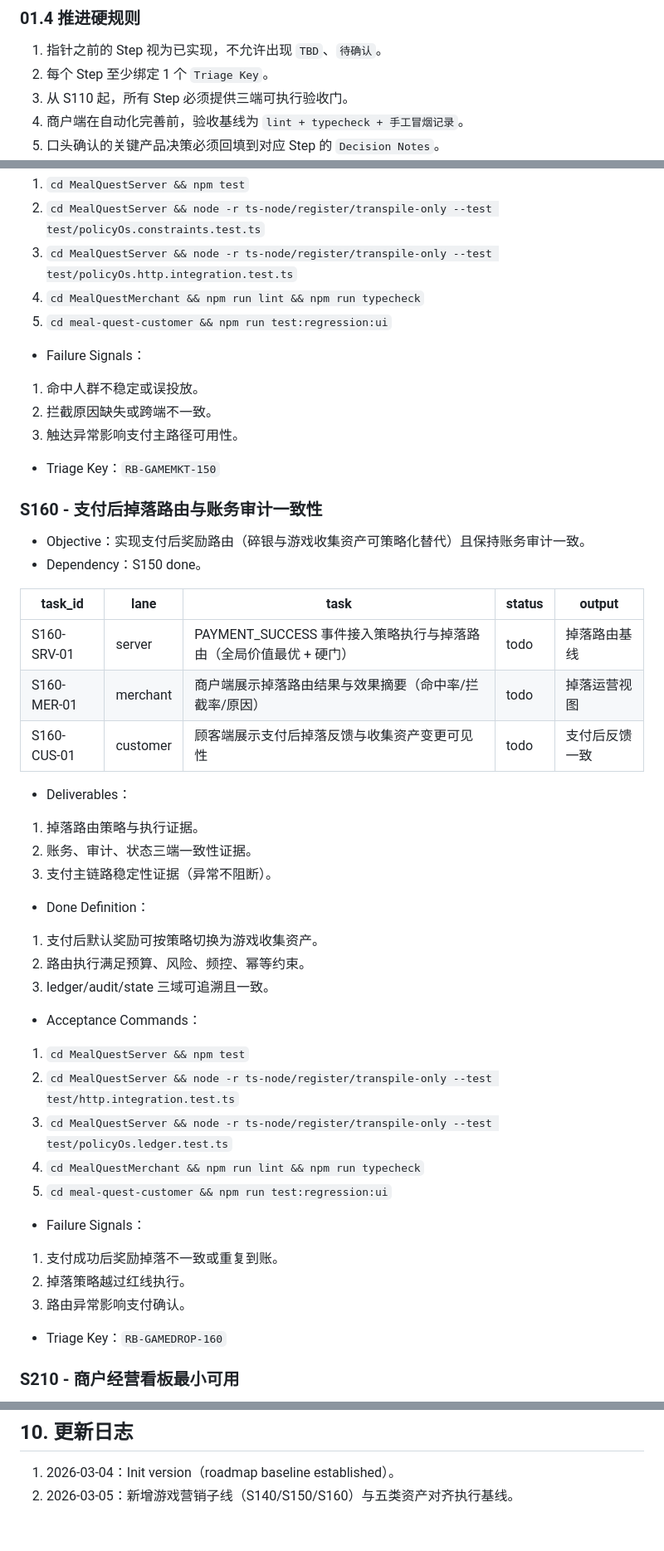
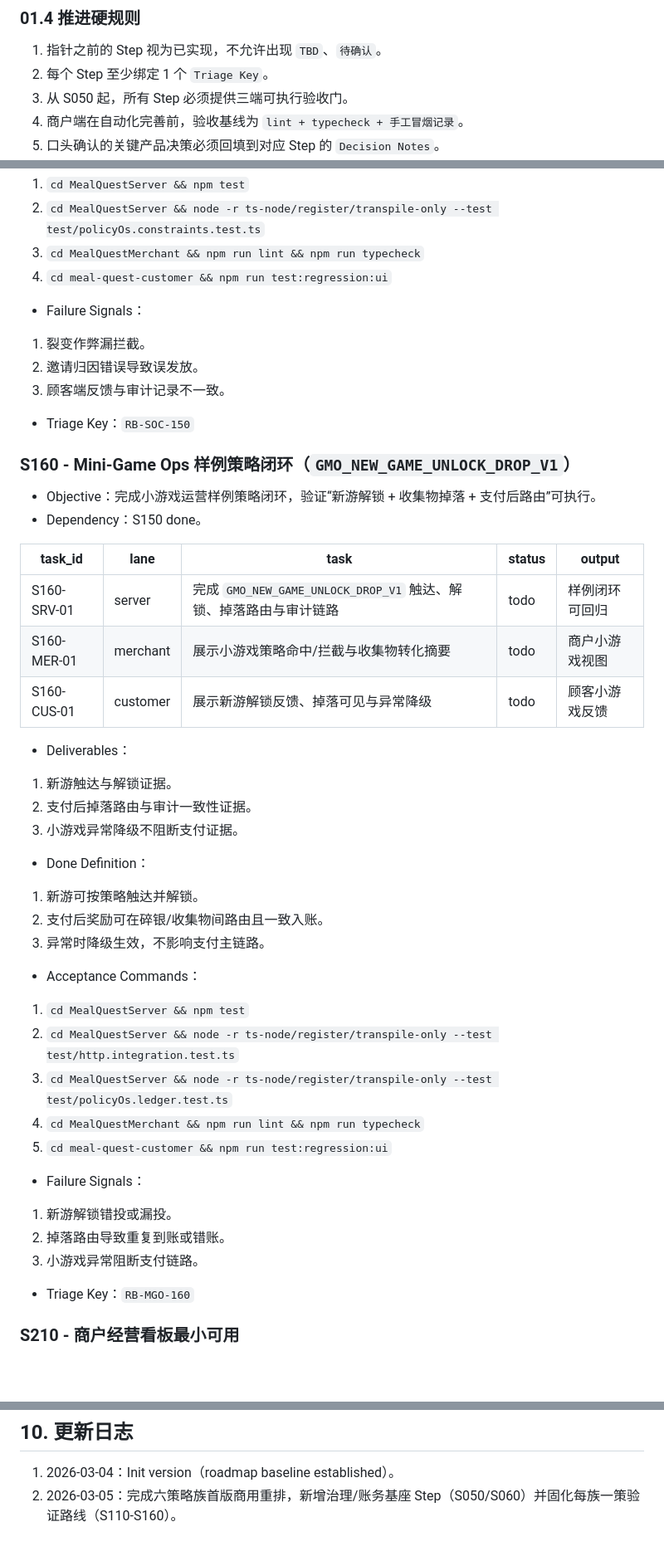
Before and after one commit to LiPlayer/MealQuest, a Markdown page: docs/roadmap.md, 3 parts joined by grey strips. Shown at 83% size. Drawn GitHub-style; blank space fills up the shorter version.

```diff
--- a/docs/roadmap.md
+++ b/docs/roadmap.md
@@ -31,7 +31,7 @@
 
 1. 指针之前的 Step 视为已实现，不允许出现 `TBD`、`待确认`。
 2. 每个 Step 至少绑定 1 个 `Triage Key`。
-3. 从 S110 起，所有 Step 必须提供三端可执行验收门。
+3. 从 S050 起，所有 Step 必须提供三端可执行验收门。
 4. 商户端在自动化完善前，验收基线为 `lint + typecheck + 手工冒烟记录`。
 5. 口头确认的关键产品决策必须回填到对应 Step 的 `Decision Notes`。
 6. 顾客端实施形态固定为小程序端；未更新 `docs/specs/mealquest-spec.md` 前不得引入其他顾客端技术路线。
@@ -427,37 +498,36 @@
 - Acceptance Commands：
 1. `cd MealQuestServer && npm test`
 2. `cd MealQuestServer && node -r ts-node/register/transpile-only --test test/policyOs.constraints.test.ts`
-3. `cd MealQuestServer && node -r ts-node/register/transpile-only --test test/policyOs.http.integration.test.ts`
-4. `cd MealQuestMerchant && npm run lint && npm run typecheck`
-5. `cd meal-quest-customer && npm run test:regression:ui`
+3. `cd MealQuestMerchant && npm run lint && npm run typecheck`
+4. `cd meal-quest-customer && npm run test:regression:ui`
 
 - Failure Signals：
-1. 命中人群不稳定或误投放。
-2. 拦截原因缺失或跨端不一致。
-3. 触达异常影响支付主路径可用性。
+1. 裂变作弊漏拦截。
+2. 邀请归因错误导致误发放。
+3. 顾客端反馈与审计记录不一致。
 
-- Triage Key：`RB-GAMEMKT-150`
+- Triage Key：`RB-SOC-150`
 
-### S160 - 支付后掉落路由与账务审计一致性
+### S160 - Mini-Game Ops 样例策略闭环（`GMO_NEW_GAME_UNLOCK_DROP_V1`）
 
-- Objective：实现支付后奖励路由（碎银与游戏收集资产可策略化替代）且保持账务审计一致。
+- Objective：完成小游戏运营样例策略闭环，验证“新游解锁 + 收集物掉落 + 支付后路由”可执行。
 - Dependency：S150 done。
 
 | task_id | lane | task | status | output |
 | --- | --- | --- | --- | --- |
-| S160-SRV-01 | server | PAYMENT_SUCCESS 事件接入策略执行与掉落路由（全局价值最优 + 硬门） | todo | 掉落路由基线 |
-| S160-MER-01 | merchant | 商户端展示掉落路由结果与效果摘要（命中率/拦截率/原因） | todo | 掉落运营视图 |
-| S160-CUS-01 | customer | 顾客端展示支付后掉落反馈与收集资产变更可见性 | todo | 支付后反馈一致 |
+| S160-SRV-01 | server | 完成 `GMO_NEW_GAME_UNLOCK_DROP_V1` 触达、解锁、掉落路由与审计链路 | todo | 样例闭环可回归 |
+| S160-MER-01 | merchant | 展示小游戏策略命中/拦截与收集物转化摘要 | todo | 商户小游戏视图 |
+| S160-CUS-01 | customer | 展示新游解锁反馈、掉落可见与异常降级 | todo | 顾客小游戏反馈 |
 
 - Deliverables：
-1. 掉落路由策略与执行证据。
-2. 账务、审计、状态三端一致性证据。
-3. 支付主链路稳定性证据（异常不阻断）。
+1. 新游触达与解锁证据。
+2. 支付后掉落路由与审计一致性证据。
+3. 小游戏异常降级不阻断支付证据。
 
 - Done Definition：
-1. 支付后默认奖励可按策略切换为游戏收集资产。
-2. 路由执行满足预算、风险、频控、幂等约束。
-3. ledger/audit/state 三域可追溯且一致。
+1. 新游可按策略触达并解锁。
+2. 支付后奖励可在碎银/收集物间路由且一致入账。
+3. 异常时降级生效，不影响支付主链路。
 
 - Acceptance Commands：
 1. `cd MealQuestServer && npm test`
@@ -467,11 +537,11 @@
 5. `cd meal-quest-customer && npm run test:regression:ui`
 
 - Failure Signals：
-1. 支付成功后奖励掉落不一致或重复到账。
-2. 掉落策略越过红线执行。
-3. 路由异常影响支付确认。
+1. 新游解锁错投或漏投。
+2. 掉落路由导致重复到账或错账。
+3. 小游戏异常阻断支付链路。
 
-- Triage Key：`RB-GAMEDROP-160`
+- Triage Key：`RB-MGO-160`
 
 ### S210 - 商户经营看板最小可用
 
@@ -952,4 +1032,4 @@
 ## 10. 更新日志
 
 1. 2026-03-04：Init version（roadmap baseline established）。
-2. 2026-03-05：新增游戏营销子线（S140/S150/S160）与五类资产对齐执行基线。
+2. 2026-03-05：完成六策略族首版商用重排，新增治理/账务基座 Step（S050/S060）并固化每族一策验证路线（S110-S160）。
```
Also changed, not shown: other parts of docs/roadmap.md (+179 -98 lines), docs/specs/mealquest-spec.md (+31 -20 lines).
